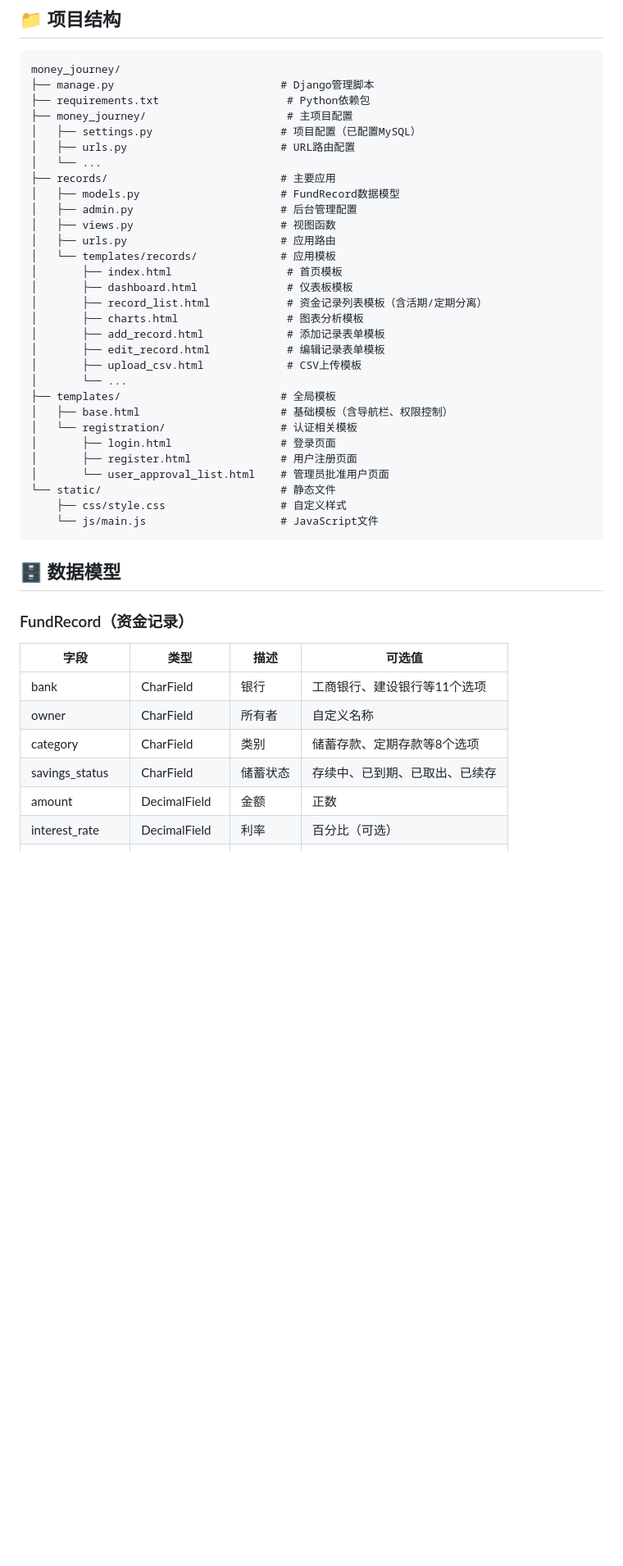
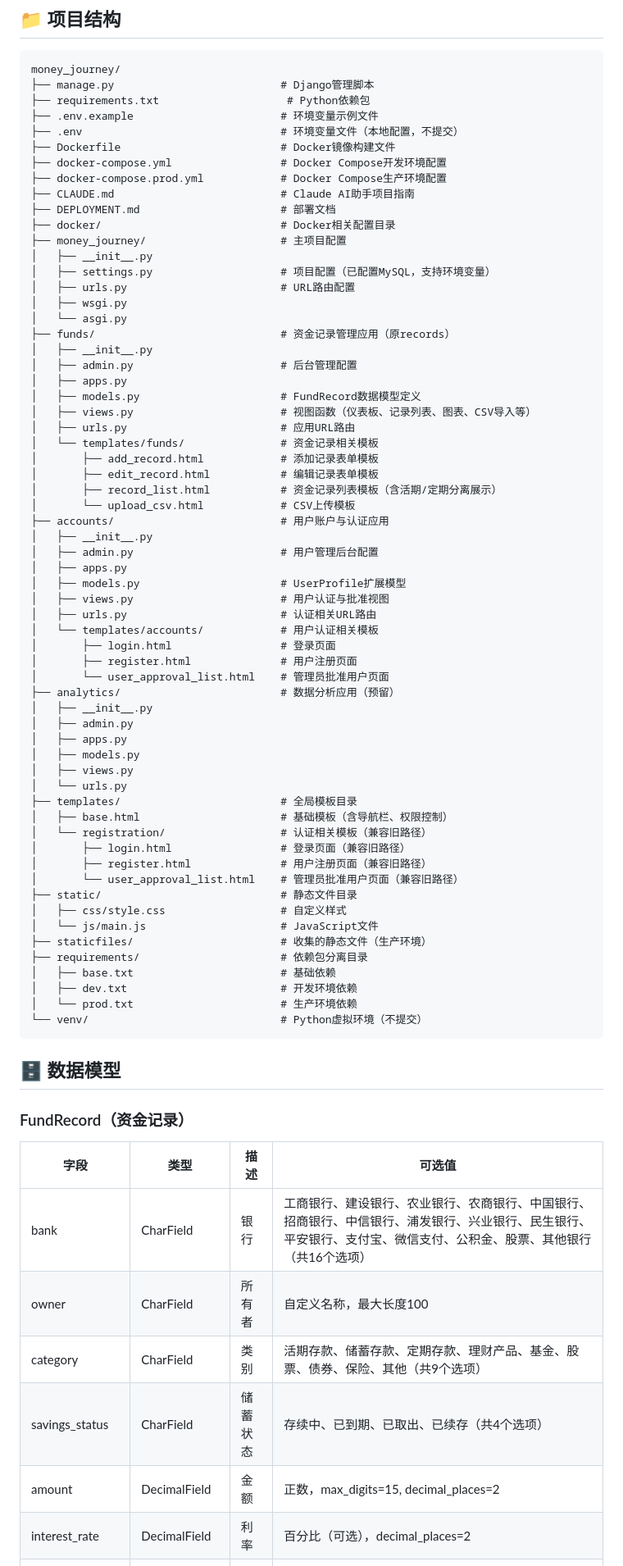
Before and after one commit to longfengpili/money_journey, a Markdown page: README.md, the part around one of its changes. Shown at 82% size. GitHub-like rendering; blank space fills up the shorter version.

````diff
--- a/README.md
+++ b/README.md
@@ -139,33 +149,65 @@ python manage.py runserver
 money_journey/
 ├── manage.py                          # Django管理脚本
 ├── requirements.txt                    # Python依赖包
-├── money_journey/                      # 主项目配置
-│   ├── settings.py                    # 项目配置（已配置MySQL）
+├── .env.example                       # 环境变量示例文件
+├── .env                               # 环境变量文件（本地配置，不提交）
+├── Dockerfile                         # Docker镜像构建文件
+├── docker-compose.yml                 # Docker Compose开发环境配置
+├── docker-compose.prod.yml            # Docker Compose生产环境配置
+├── CLAUDE.md                          # Claude AI助手项目指南
+├── DEPLOYMENT.md                      # 部署文档
+├── docker/                            # Docker相关配置目录
+├── money_journey/                     # 主项目配置
+│   ├── __init__.py
+│   ├── settings.py                    # 项目配置（已配置MySQL，支持环境变量）
 │   ├── urls.py                        # URL路由配置
-│   └── ...
-├── records/                           # 主要应用
-│   ├── models.py                      # FundRecord数据模型
+│   ├── wsgi.py
+│   └── asgi.py
+├── funds/                             # 资金记录管理应用（原records）
+│   ├── __init__.py
 │   ├── admin.py                       # 后台管理配置
-│   ├── views.py                       # 视图函数
-│   ├── urls.py                        # 应用路由
-│   └── templates/records/             # 应用模板
-│       ├── index.html                  # 首页模板
-│       ├── dashboard.html              # 仪表板模板
-│       ├── record_list.html            # 资金记录列表模板（含活期/定期分离）
-│       ├── charts.html                 # 图表分析模板
-│       ├── add_record.html             # 添加记录表单模板
-│       ├── edit_record.html            # 编辑记录表单模板
-│       ├── upload_csv.html             # CSV上传模板
-│       └── ...
-├── templates/                         # 全局模板
-│   ├── base.html                      # 基础模板（含导航栏、权限控制）
-│   └── registration/                  # 认证相关模板
+│   ├── apps.py
+│   ├── models.py                      # FundRecord数据模型定义
+│   ├── views.py                       # 视图函数（仪表板、记录列表、图表、CSV导入等）
+│   ├── urls.py                        # 应用URL路由
+│   └── templates/funds/               # 资金记录相关模板
+│       ├── add_record.html            # 添加记录表单模板
+│       ├── edit_record.html           # 编辑记录表单模板
+│       ├── record_list.html           # 资金记录列表模板（含活期/定期分离展示）
+│       └── upload_csv.html            # CSV上传模板
+├── accounts/                          # 用户账户与认证应用
+│   ├── __init__.py
+│   ├── admin.py                       # 用户管理后台配置
+│   ├── apps.py
+│   ├── models.py                      # UserProfile扩展模型
+│   ├── views.py                       # 用户认证与批准视图
+│   ├── urls.py                        # 认证相关URL路由
+│   └── templates/accounts/            # 用户认证相关模板
 │       ├── login.html                 # 登录页面
 │       ├── register.html              # 用户注册页面
 │       └── user_approval_list.html    # 管理员批准用户页面
-└── static/                            # 静态文件
-    ├── css/style.css                  # 自定义样式
-    └── js/main.js                     # JavaScript文件
+├── analytics/                         # 数据分析应用（预留）
+│   ├── __init__.py
+│   ├── admin.py
+│   ├── apps.py
+│   ├── models.py
+│   ├── views.py
+│   └── urls.py
+├── templates/                         # 全局模板目录
+│   ├── base.html                      # 基础模板（含导航栏、权限控制）
+│   └── registration/                  # 认证相关模板（兼容旧路径）
+│       ├── login.html                 # 登录页面（兼容旧路径）
+│       ├── register.html              # 用户注册页面（兼容旧路径）
+│       └── user_approval_list.html    # 管理员批准用户页面（兼容旧路径）
+├── static/                            # 静态文件目录
+│   ├── css/style.css                  # 自定义样式
+│   └── js/main.js                     # JavaScript文件
+├── staticfiles/                       # 收集的静态文件（生产环境）
+├── requirements/                      # 依赖包分离目录
+│   ├── base.txt                       # 基础依赖
+│   ├── dev.txt                        # 开发环境依赖
+│   └── prod.txt                       # 生产环境依赖
+└── venv/                              # Python虚拟环境（不提交）
 ```
 
 ## 🗄️ 数据模型
@@ -173,10 +215,10 @@ money_journey/
 ### FundRecord（资金记录）
 | 字段 | 类型 | 描述 | 可选值 |
 |------|------|------|--------|
-| bank | CharField | 银行 | 工商银行、建设银行等11个选项 |
-| owner | CharField | 所有者 | 自定义名称 |
-| category | CharField | 类别 | 储蓄存款、定期存款等8个选项 |
-| savings_status | CharField | 储蓄状态 | 存续中、已到期、已取出、已续存 |
-| amount | DecimalField | 金额 | 正数 |
-| interest_rate | DecimalField | 利率 | 百分比（可选） |
+| bank | CharField | 银行 | 工商银行、建设银行、农业银行、农商银行、中国银行、招商银行、中信银行、浦发银行、兴业银行、民生银行、平安银行、支付宝、微信支付、公积金、股票、其他银行（共16个选项） |
+| owner | CharField | 所有者 | 自定义名称，最大长度100 |
+| category | CharField | 类别 | 活期存款、储蓄存款、定期存款、理财产品、基金、股票、债券、保险、其他（共9个选项） |
+| savings_status | CharField | 储蓄状态 | 存续中、已到期、已取出、已续存（共4个选项） |
+| amount | DecimalField | 金额 | 正数，max_digits=15, decimal_places=2 |
+| interest_rate | DecimalField | 利率 | 百分比（可选），decimal_places=2 |
 | deposit_period | IntegerField | 存期 | 单位为年（可选） |
````
Also changed, not shown: other parts of README.md (+16 -6 lines), DEPLOYMENT.md (+1 -1 lines).
